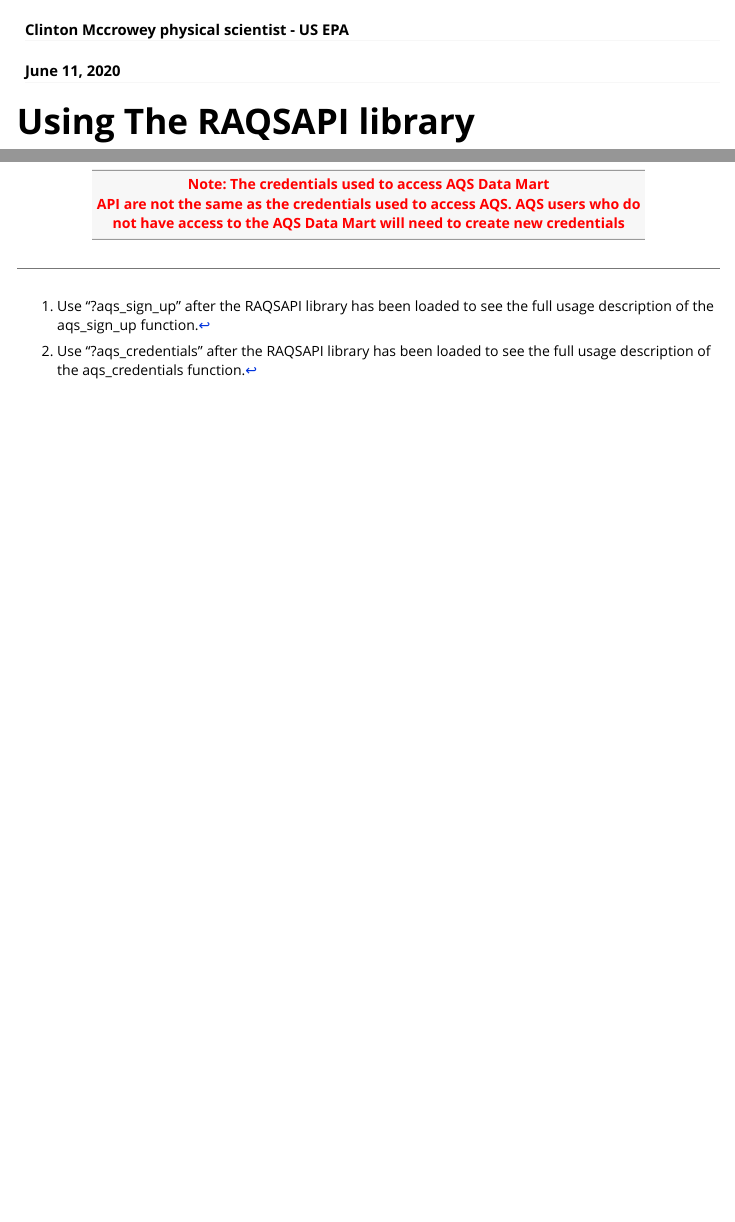
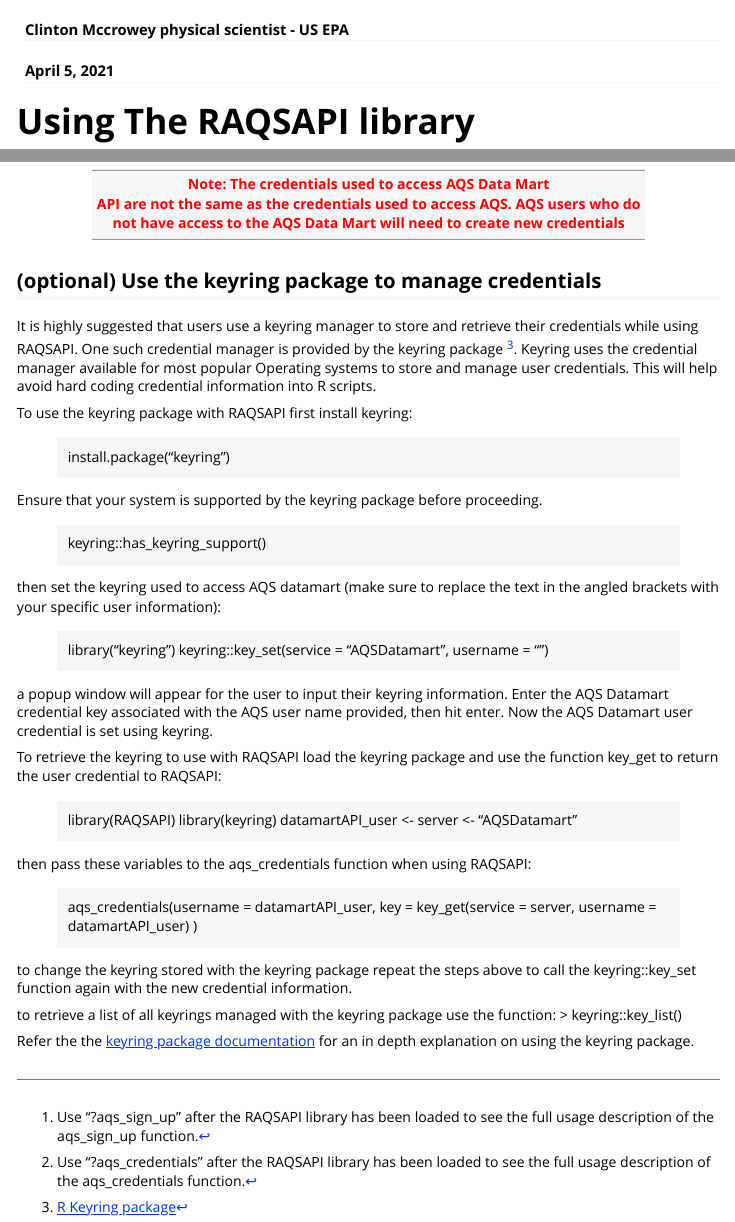
Before and after one commit to USEPA/RAQSAPI, an R Markdown document (vignettes/UsingRAQSAPI.Rmd): the page in a window 1100 px wide, from 60 px down, and a second part further down, joined at a grey line. Rendered offline with R 4.5, knitr and Pandoc, with nearby package versions.

Commit message:
Suggest using a credential manager with RAQSAPI in documentation

```diff
--- a/vignettes/UsingRAQSAPI.Rmd
+++ b/vignettes/UsingRAQSAPI.Rmd
@@ -1,7 +1,7 @@
 ---
 title: "RAQSAPI - Using RAQSAPI"
 author: "Clinton Mccrowey physical scientist - US EPA"
-date: "June 11, 2020"
+date: "April 5, 2021"
 output:
   rmarkdown::html_vignette: default
 vignette: >
@@ -56,3 +56,43 @@
 not have access to the AQS Data Mart will need to create new credentials \
 </span> |
 | -- |
+
+
+## (optional) Use the keyring package to manage credentials
+It is highly suggested that users use a keyring manager to store and retrieve their credentials while using RAQSAPI. One such credential manager is provided by the keyring package ^[[R Keyring package](https://cran.r-project.org/web/packages/keyring/index.html)]. Keyring uses the credential manager available for most popular Operating systems to store and manage user credentials. This will help avoid hard coding credential information into R scripts.
+
+To use the keyring package with RAQSAPI first install keyring:
+
+> install.package("keyring")
+
+Ensure that your system is supported by the keyring package before proceeding.
+
+> keyring::has_keyring_support()
+
+then set the keyring used to access AQS datamart (make sure to replace the text in the angled brackets with your specific user information):
+
+> library("keyring")
+> keyring::key_set(service = "AQSDatamart", username = "<user email account>")
+
+a popup window will appear for the user to input their keyring information. Enter the AQS Datamart credential key associated with the AQS user name provided, then hit enter. Now the AQS Datamart user credential is set using keyring.
+
+To retrieve the keyring to use with RAQSAPI load the keyring package and use the function key_get to return the user credential to RAQSAPI:
+
+>library(RAQSAPI)
+>library(keyring)
+> datamartAPI_user <- <user email account>
+server <- "AQSDatamart"
+
+then pass these variables to the aqs_credentials function when using RAQSAPI:
+
+> aqs_credentials(username = datamartAPI_user,
+                key = key_get(service = server,
+                              username = datamartAPI_user)
+                             )
+
+to change the keyring stored with the keyring package repeat the steps above to call the keyring::key_set function again with the new credential information.
+
+to retrieve a list of all keyrings managed with the keyring package use the function:
+> keyring::key_list()
+
+Refer the the [keyring package documentation]( https://cran.r-project.org/web/packages/keyring/readme/README.html) for an in depth explanation on using the keyring package.
```
Also changed, not shown: README.md.
